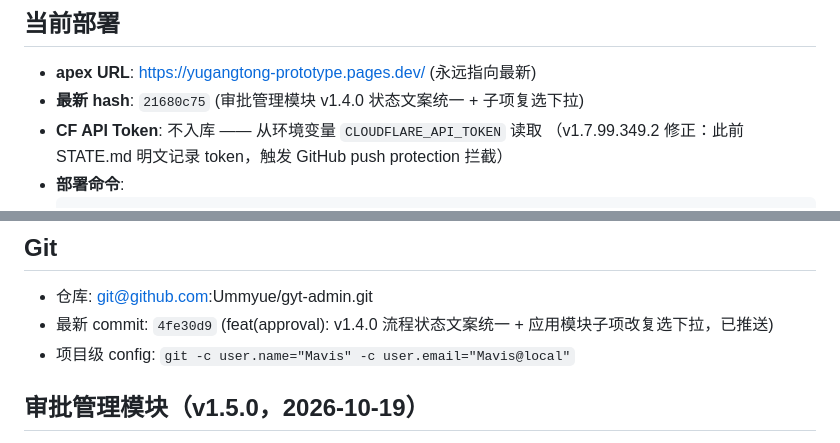
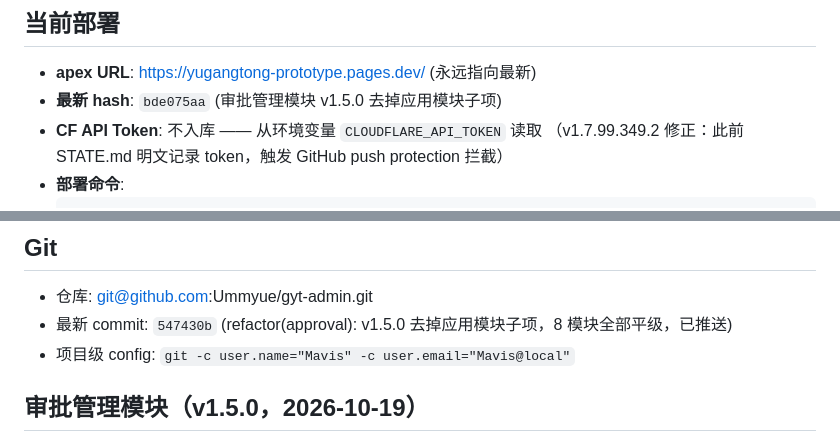
Before and after one commit to Ummyue/gyt-admin, a Markdown page: STATE.md, 2 parts joined by grey strips. Drawn GitHub-style.

Commit message:
docs(state): 同步 v1.5.0 部署 hash bde075aa

```diff
--- a/STATE.md
+++ b/STATE.md
@@ -3,7 +3,7 @@
 
 ## 当前部署
 - **apex URL**: https://yugangtong-prototype.pages.dev/ (永远指向最新)
-- **最新 hash**: `21680c75` (审批管理模块 v1.4.0 状态文案统一 + 子项复选下拉)
+- **最新 hash**: `bde075aa` (审批管理模块 v1.5.0 去掉应用模块子项)
 - **CF API Token**: 不入库 —— 从环境变量 `CLOUDFLARE_API_TOKEN` 读取
   （v1.7.99.349.2 修正：此前 STATE.md 明文记录 token，触发 GitHub push protection 拦截）
 - **部署命令**:
@@ -18,7 +18,7 @@
 
 ## Git
 - 仓库: git@github.com:Ummyue/gyt-admin.git
-- 最新 commit: `4fe30d9` (feat(approval): v1.4.0 流程状态文案统一 + 应用模块子项改复选下拉，已推送)
+- 最新 commit: `547430b` (refactor(approval): v1.5.0 去掉应用模块子项，8 模块全部平级，已推送)
 - 项目级 config: `git -c user.name="Mavis" -c user.email="Mavis@local"`
 
 ## 审批管理模块（v1.5.0，2026-10-19）
```
